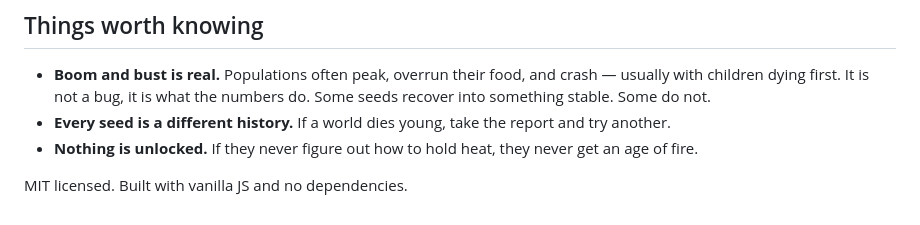
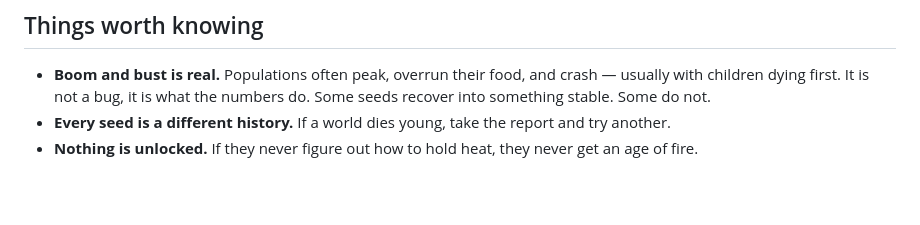
Before and after one commit to a1bybi/ai-world, a Markdown page: README.md, the part around the change. GitHub-like rendering; blank space fills up the shorter version.

```diff
--- a/README.md
+++ b/README.md
@@ -200,5 +200,3 @@ node tools/perf.mjs                       # ticks per second
   and try another.
 - **Nothing is unlocked.** If they never figure out how to hold heat, they never
   get an age of fire.
-
-MIT licensed. Built with vanilla JS and no dependencies.
```
